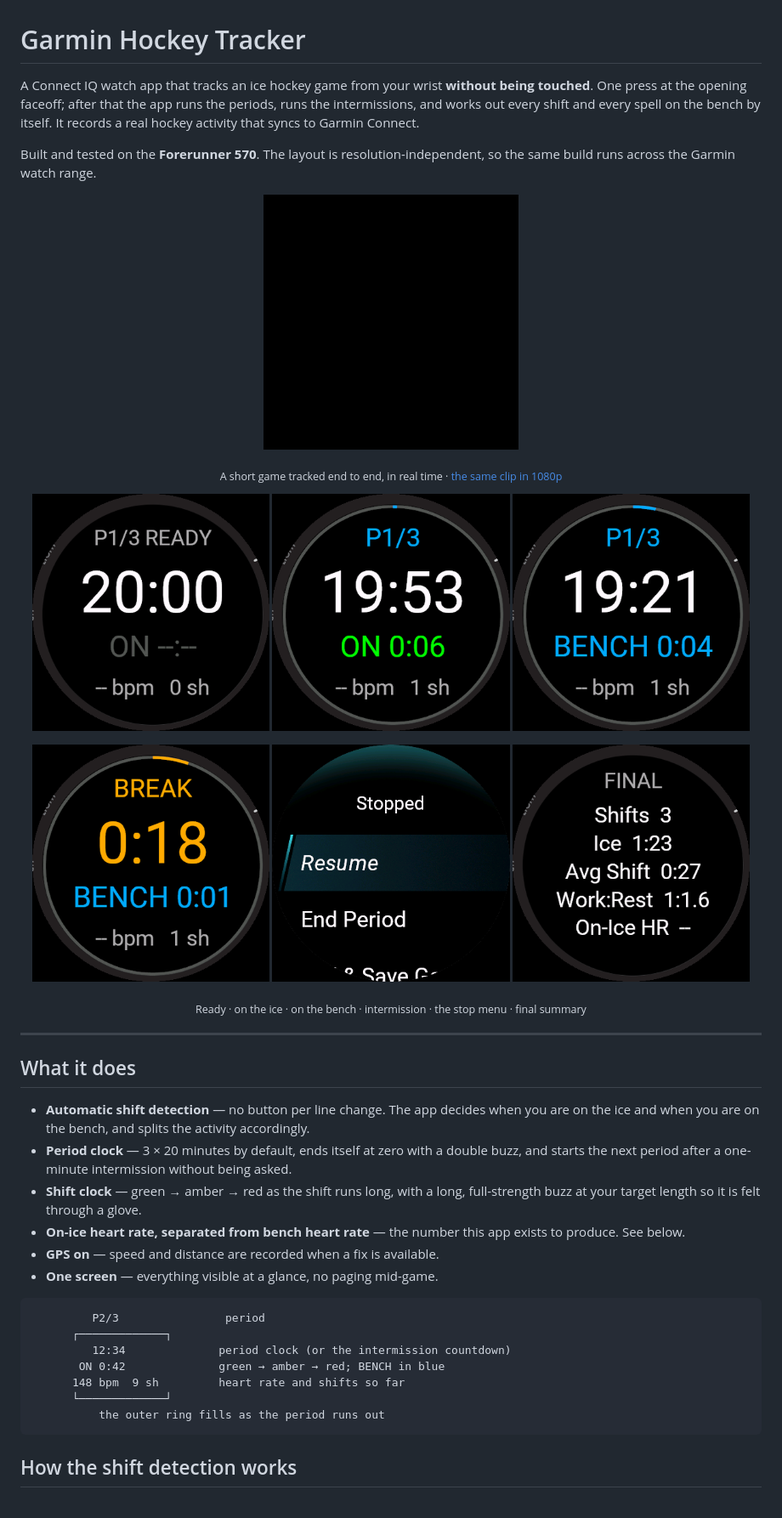
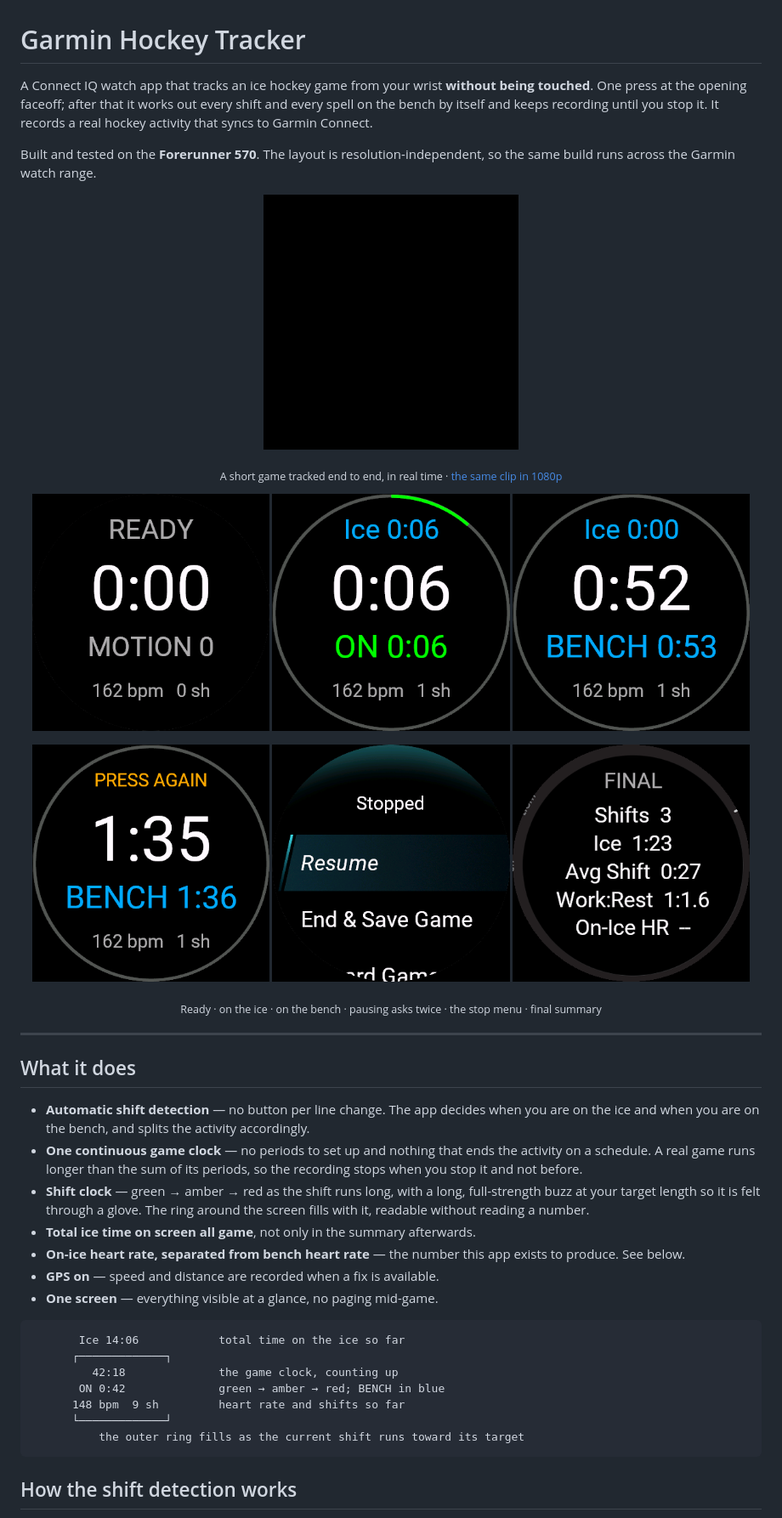
Before and after one commit to MatthewMacri/Garmin-Hockey-Tracker, a Markdown page: README.md, the part around one of its changes. Shown at 85% size. GitHub-like rendering; pictures changed too: docs/screenshots/01-ready.png, docs/screenshots/02-on-ice.png, docs/screenshots/03-bench.png.

````diff
--- a/README.md
+++ b/README.md
@@ -1,10 +1,9 @@
 # Garmin Hockey Tracker
 
 A Connect IQ watch app that tracks an ice hockey game from your wrist **without
-being touched**. One press at the opening faceoff; after that the app runs the
-periods, runs the intermissions, and works out every shift and every spell on
-the bench by itself. It records a real hockey activity that syncs to Garmin
-Connect.
+being touched**. One press at the opening faceoff; after that it works out
+every shift and every spell on the bench by itself and keeps recording until
+you stop it. It records a real hockey activity that syncs to Garmin Connect.
 
 Built and tested on the **Forerunner 570**. The layout is resolution-independent,
 so the same build runs across the Garmin watch range.
@@ -23,12 +22,12 @@ so the same build runs across the Garmin watch range.
   <img src="docs/screenshots/03-bench.png" width="32%" alt="On the bench" />
 </p>
 <p align="center">
-  <img src="docs/screenshots/04-intermission.png" width="32%" alt="Intermission counting down" />
+  <img src="docs/screenshots/04-press-again.png" width="32%" alt="Pausing asks for a second press" />
   <img src="docs/screenshots/05-menu.png" width="32%" alt="The stop menu" />
   <img src="docs/screenshots/06-summary.png" width="32%" alt="Post-game summary" />
 </p>
 <p align="center">
-  <sub>Ready &middot; on the ice &middot; on the bench &middot; intermission &middot; the stop menu &middot; final summary</sub>
+  <sub>Ready &middot; on the ice &middot; on the bench &middot; pausing asks twice &middot; the stop menu &middot; final summary</sub>
 </p>
 
 ---
@@ -38,24 +37,26 @@ so the same build runs across the Garmin watch range.
 - **Automatic shift detection** — no button per line change. The app decides
   when you are on the ice and when you are on the bench, and splits the
   activity accordingly.
-- **Period clock** — 3 × 20 minutes by default, ends itself at zero with a
-  double buzz, and starts the next period after a one-minute intermission
-  without being asked.
+- **One continuous game clock** — no periods to set up and nothing that ends
+  the activity on a schedule. A real game runs longer than the sum of its
+  periods, so the recording stops when you stop it and not before.
 - **Shift clock** — green → amber → red as the shift runs long, with a long,
-  full-strength buzz at your target length so it is felt through a glove.
+  full-strength buzz at your target length so it is felt through a glove. The
+  ring around the screen fills with it, readable without reading a number.
+- **Total ice time on screen all game**, not only in the summary afterwards.
 - **On-ice heart rate, separated from bench heart rate** — the number this app
   exists to produce. See below.
 - **GPS on** — speed and distance are recorded when a fix is available.
 - **One screen** — everything visible at a glance, no paging mid-game.
 
 ```
-         P2/3                period
+       Ice 14:06            total time on the ice so far
       ┌─────────────┐
-         12:34              period clock (or the intermission countdown)
+         42:18              the game clock, counting up
        ON 0:42              green → amber → red; BENCH in blue
       148 bpm  9 sh         heart rate and shifts so far
       └─────────────┘
-          the outer ring fills as the period runs out
+          the outer ring fills as the current shift runs toward its target
 ```
 
 ## How the shift detection works
````
Also changed, not shown: other parts of README.md (+26 -28 lines), 1 other file.
